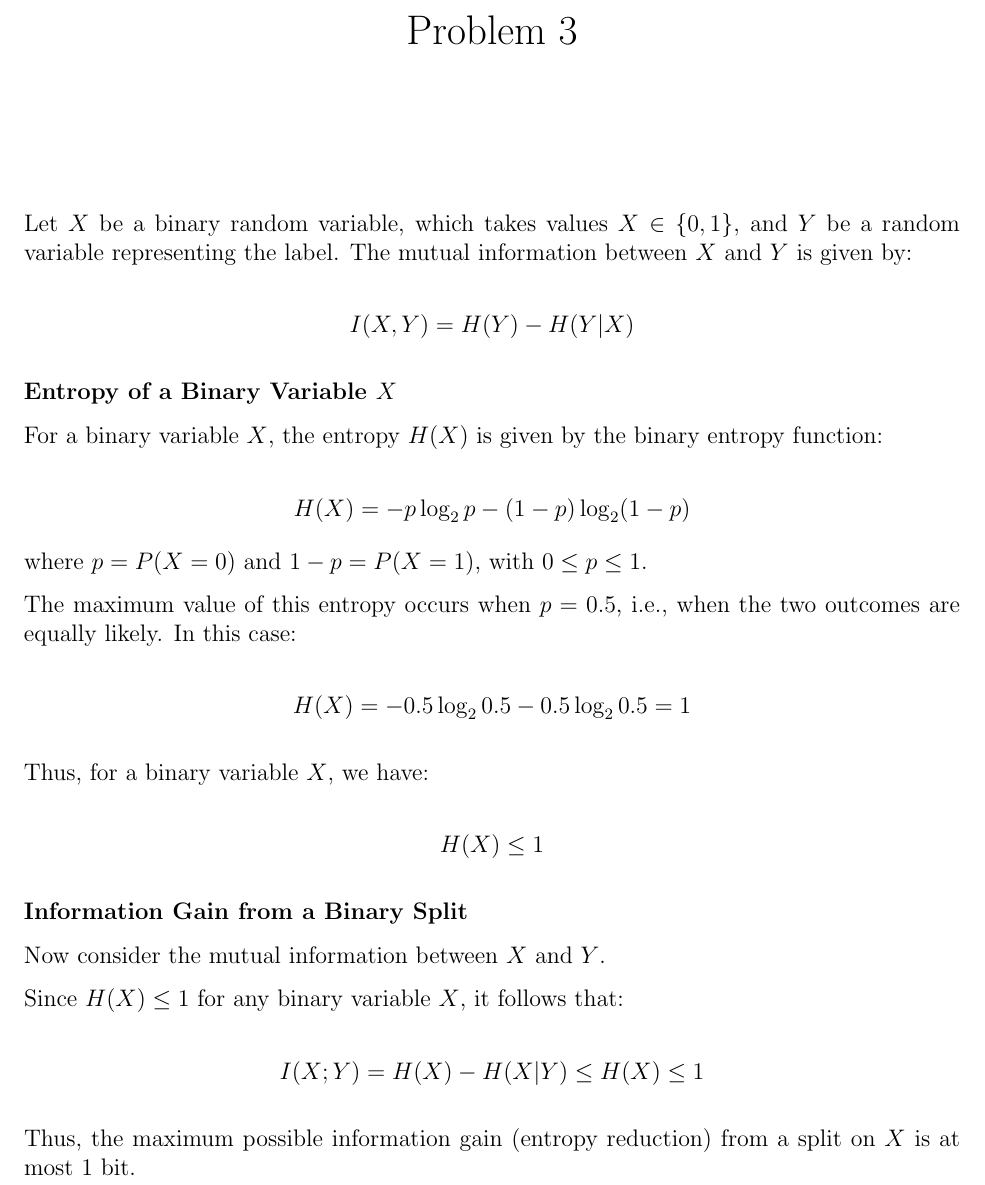
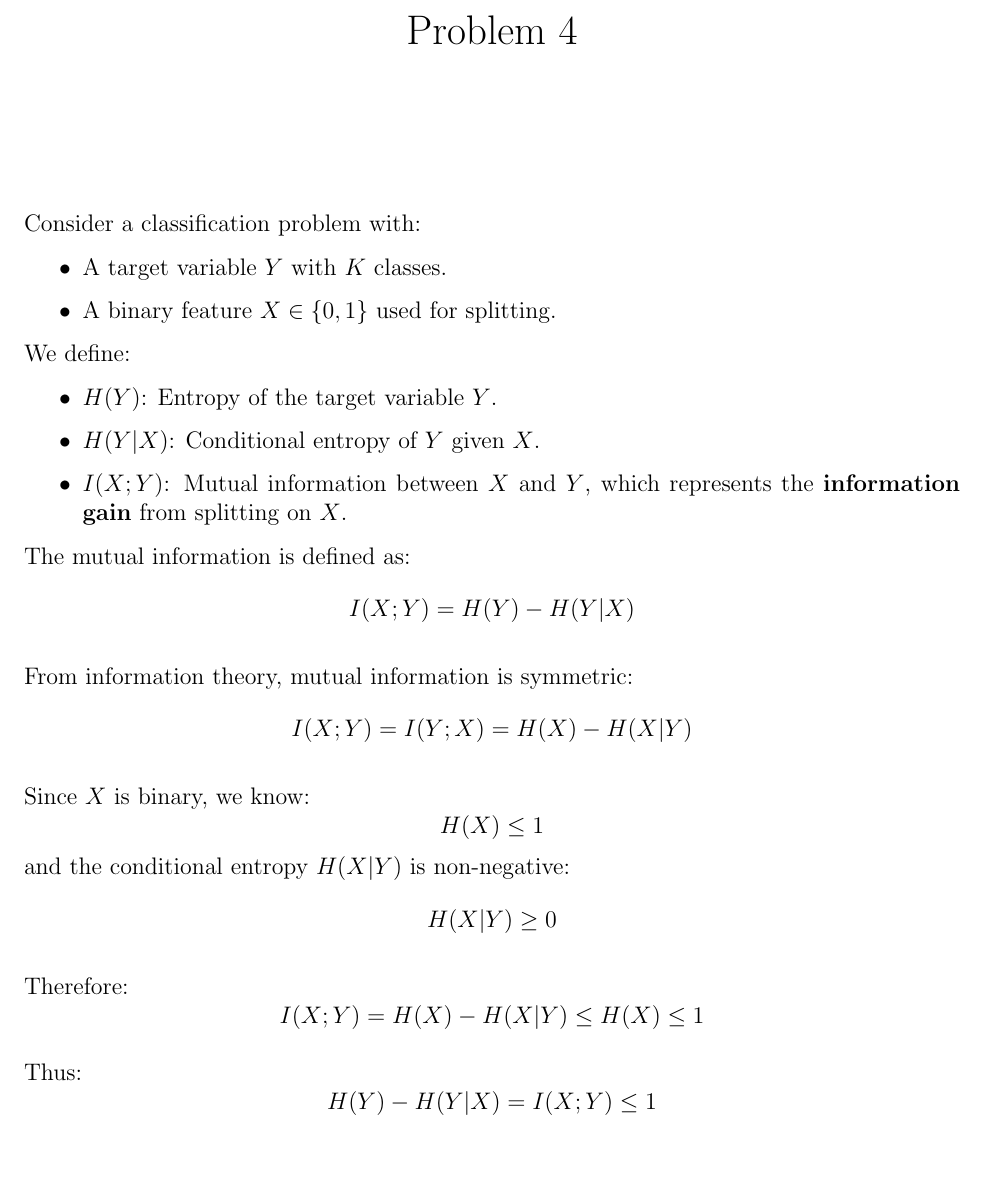
Before and after one commit to PCBZ/CS6140, a LaTeX problem sheet (HW1/Problem4.tex): part of the page, cut so that both start at the same text, the shorter picture padded with empty space. Compiled offline with pdfLaTeX.

Commit message:
edit problem4

```diff
--- a/HW1/Problem4.tex
+++ b/HW1/Problem4.tex
@@ -2,7 +2,7 @@
 \usepackage[margin=1in]{geometry}
 \usepackage{parskip}
 
-\title{Problem 3}
+\title{Problem 4}
 \author{}
 \date{}
 
@@ -10,43 +10,46 @@
 \maketitle
 \thispagestyle{empty}
 
-Let \( X \) be a binary random variable, which takes values \( X \in \{0, 1\} \), and \( Y \) be a random variable representing the label. The mutual information between \( X \) and \( Y \) is given by:
+Consider a classification problem with:
+\begin{itemize}
+    \item A target variable \( Y \) with \( K \) classes.
+    \item A binary feature \( X \in \{0, 1\} \) used for splitting.
+\end{itemize}
 
+We define:
+\begin{itemize}
+    \item \( H(Y) \): Entropy of the target variable \( Y \).
+    \item \( H(Y|X) \): Conditional entropy of \( Y \) given \( X \).
+    \item \( I(X; Y) \): Mutual information between \( X \) and \( Y \), which represents the \textbf{information gain} from splitting on \( X \).
+\end{itemize}
+
+The mutual information is defined as:
 \[
-I(X, Y) = H(Y) - H(Y|X)
+I(X; Y) = H(Y) - H(Y|X)
 \]
 
-\textbf{Entropy of a Binary Variable \( X \)}
-
-For a binary variable \( X \), the entropy \( H(X) \) is given by the binary entropy function:
-
+From information theory, mutual information is symmetric:
 \[
-H(X) = -p \log_2 p - (1 - p) \log_2 (1 - p)
-\]
-where \( p = P(X = 0) \) and \( 1 - p = P(X = 1) \), with \( 0 \leq p \leq 1 \).
-
-The maximum value of this entropy occurs when \( p = 0.5 \), i.e., when the two outcomes are equally likely. In this case:
-
-\[
-H(X) = -0.5 \log_2 0.5 - 0.5 \log_2 0.5 = 1
+I(X; Y) = I(Y; X) = H(X) - H(X|Y)
 \]
 
-Thus, for a binary variable \( X \), we have:
-
+Since \( X \) is binary, we know:
 \[
 H(X) \leq 1
 \]
+and the conditional entropy \( H(X|Y) \) is non-negative:
+\[
+H(X|Y) \geq 0
+\]
 
-\textbf{Information Gain from a Binary Split}
-
-Now consider the mutual information between \( X \) and \( Y \).
-
-Since \( H(X) \leq 1 \) for any binary variable \( X \), it follows that:
-
+Therefore:
 \[
 I(X; Y) = H(X) - H(X|Y) \leq H(X) \leq 1
 \]
 
-Thus, the maximum possible information gain (entropy reduction) from a split on \( X \) is at most 1 bit.
+Thus:
+\[
+H(Y) - H(Y|X) = I(X; Y) \leq 1
+\]
 
 \end{document}
```
Also changed, not shown: HW1/Problem4.pdf, 2 other files.
